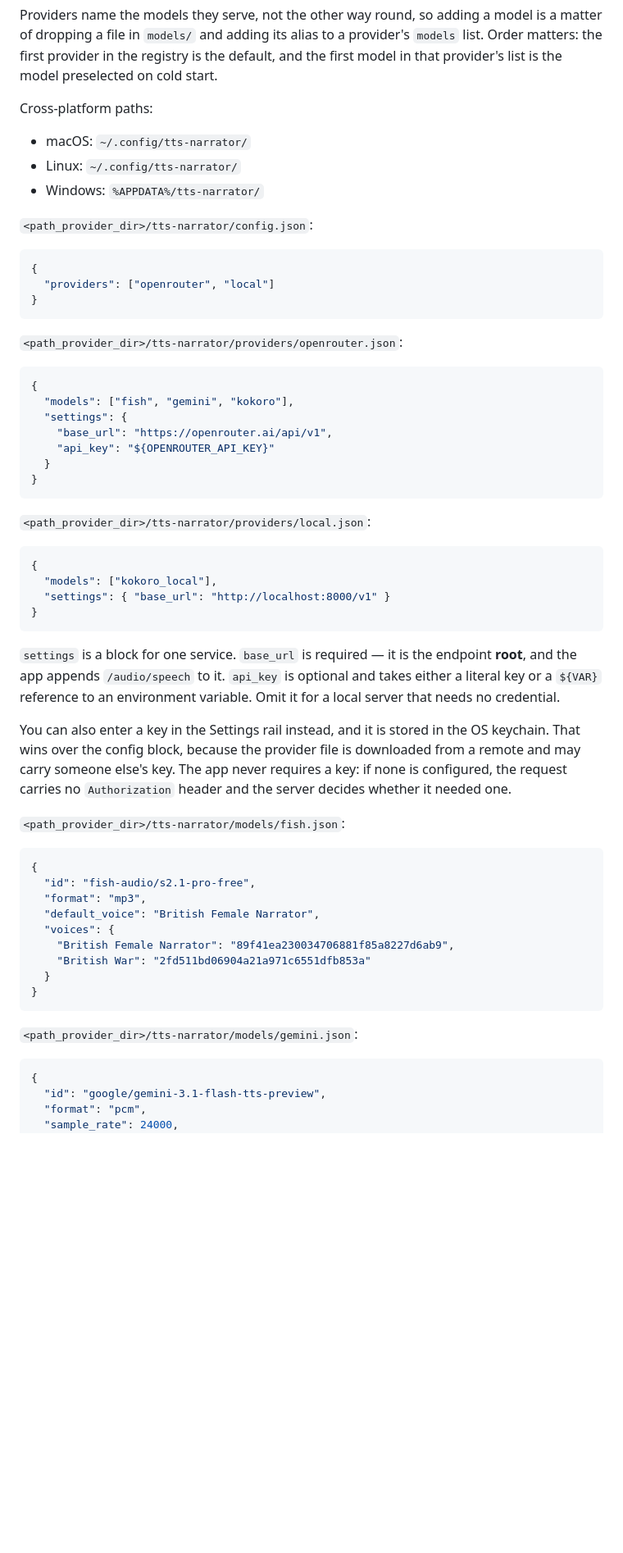
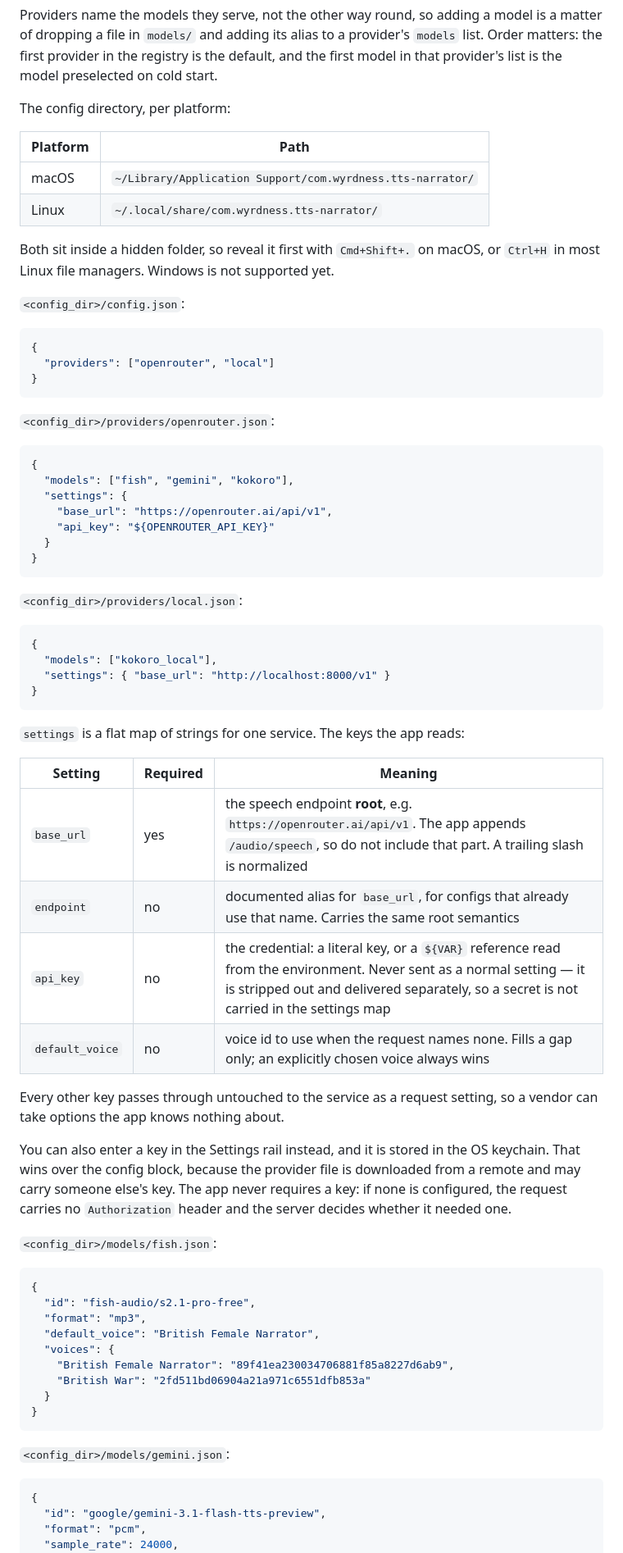
Before and after one commit to ianfoot/tts-narrator, a Markdown page: README.md, the part around one of its changes. Shown at 82% size. Drawn GitHub-style; blank space fills up the shorter version.

Commit message:
docs: correct the config-directory paths and document the provider settings schema (#45)

````diff
--- a/README.md
+++ b/README.md
@@ -45,12 +45,17 @@ provider's `models` list. Order matters: the first provider in the registry is
 the default, and the first model in that provider's list is the model
 preselected on cold start.
 
-Cross-platform paths:
-- macOS: `~/.config/tts-narrator/`
-- Linux: `~/.config/tts-narrator/`
-- Windows: `%APPDATA%/tts-narrator/`
+The config directory, per platform:
 
-`<path_provider_dir>/tts-narrator/config.json`:
+| Platform | Path |
+| --- | --- |
+| macOS | `~/Library/Application Support/com.wyrdness.tts-narrator/` |
+| Linux | `~/.local/share/com.wyrdness.tts-narrator/` |
+
+Both sit inside a hidden folder, so reveal it first with `Cmd+Shift+.` on macOS,
+or `Ctrl+H` in most Linux file managers. Windows is not supported yet.
+
+`<config_dir>/config.json`:
 
 ```json
 {
@@ -58,7 +63,7 @@ Cross-platform paths:
 }
 ```
 
-`<path_provider_dir>/tts-narrator/providers/openrouter.json`:
+`<config_dir>/providers/openrouter.json`:
 
 ```json
 {
@@ -70,7 +75,7 @@ Cross-platform paths:
 }
 ```
 
-`<path_provider_dir>/tts-narrator/providers/local.json`:
+`<config_dir>/providers/local.json`:
 
 ```json
 {
@@ -79,10 +84,17 @@ Cross-platform paths:
 }
 ```
 
-`settings` is a block for one service. `base_url` is required — it is the
-endpoint **root**, and the app appends `/audio/speech` to it. `api_key` is
-optional and takes either a literal key or a `${VAR}` reference to an
-environment variable. Omit it for a local server that needs no credential.
+`settings` is a flat map of strings for one service. The keys the app reads:
+
+| Setting | Required | Meaning |
+| --- | --- | --- |
+| `base_url` | yes | the speech endpoint **root**, e.g. `https://openrouter.ai/api/v1`. The app appends `/audio/speech`, so do not include that part. A trailing slash is normalized |
+| `endpoint` | no | documented alias for `base_url`, for configs that already use that name. Carries the same root semantics |
+| `api_key` | no | the credential: a literal key, or a `${VAR}` reference read from the environment. Never sent as a normal setting — it is stripped out and delivered separately, so a secret is not carried in the settings map |
+| `default_voice` | no | voice id to use when the request names none. Fills a gap only; an explicitly chosen voice always wins |
+
+Every other key passes through untouched to the service as a request setting,
+so a vendor can take options the app knows nothing about.
 
 You can also enter a key in the Settings rail instead, and it is stored in the
 OS keychain. That wins over the config block, because the provider file is
@@ -90,7 +102,7 @@ downloaded from a remote and may carry someone else's key. The app never
 requires a key: if none is configured, the request carries no `Authorization`
 header and the server decides whether it needed one.
 
-`<path_provider_dir>/tts-narrator/models/fish.json`:
+`<config_dir>/models/fish.json`:
 
 ```json
 {
@@ -104,7 +116,7 @@ header and the server decides whether it needed one.
 }
 ```
 
-`<path_provider_dir>/tts-narrator/models/gemini.json`:
+`<config_dir>/models/gemini.json`:
 
 ```json
 {
````
Also changed, not shown: other parts of README.md (+4 -4 lines), DEVELOPER.md (+64 -24 lines), MAC.md (+13 -10 lines).
